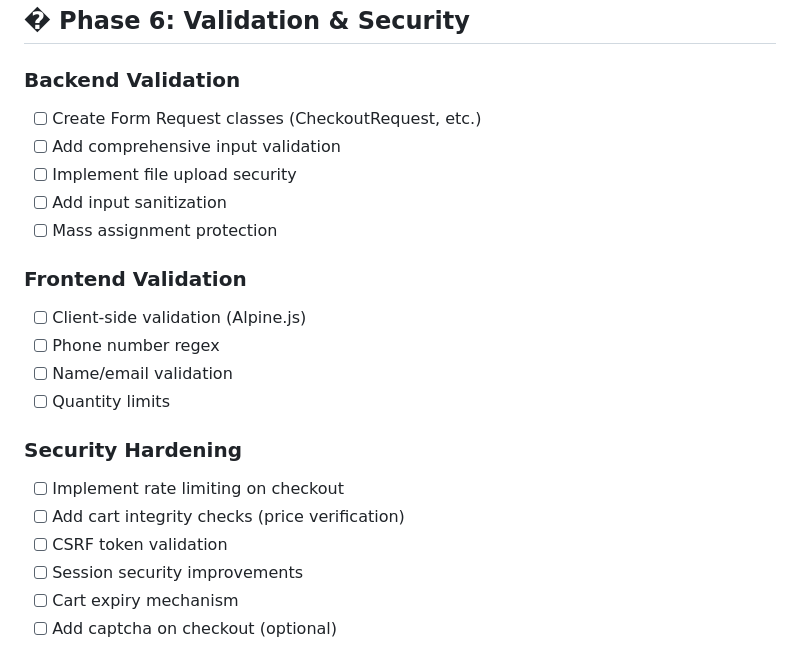
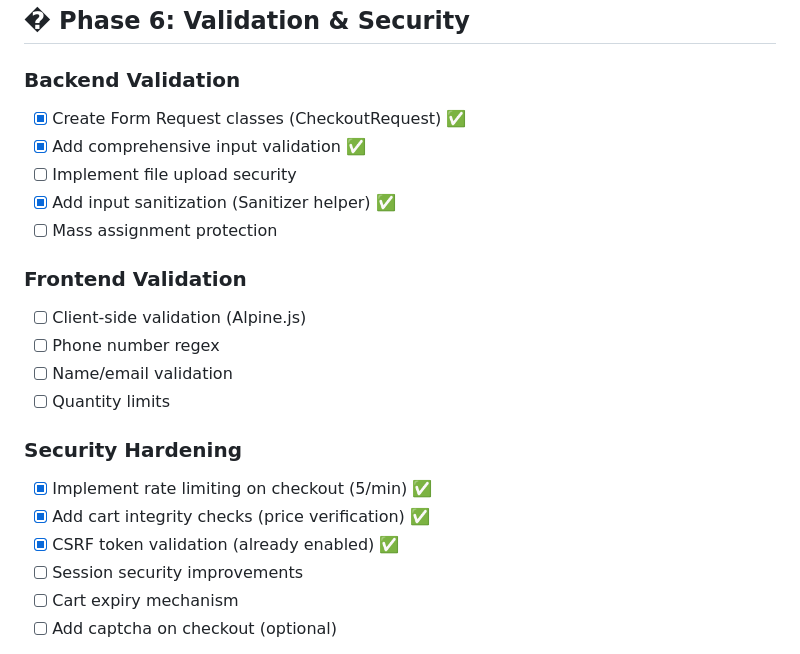
Before and after one commit to agamlatiff/jajan-bang, a Markdown page: context/09-DEVELOPMENT-ROADMAP.md, the part around the change. GitHub-like rendering.

Commit message:
docs: Update roadmap Phase 6 progress

```diff
--- a/context/09-DEVELOPMENT-ROADMAP.md
+++ b/context/09-DEVELOPMENT-ROADMAP.md
@@ -193,10 +193,10 @@
 
 ### Backend Validation
 
-- [ ] Create Form Request classes (CheckoutRequest, etc.)
-- [ ] Add comprehensive input validation
+- [x] Create Form Request classes (CheckoutRequest) ✅
+- [x] Add comprehensive input validation ✅
 - [ ] Implement file upload security
-- [ ] Add input sanitization
+- [x] Add input sanitization (Sanitizer helper) ✅
 - [ ] Mass assignment protection
 
 ### Frontend Validation
@@ -208,9 +208,9 @@
 
 ### Security Hardening
 
-- [ ] Implement rate limiting on checkout
-- [ ] Add cart integrity checks (price verification)
-- [ ] CSRF token validation
+- [x] Implement rate limiting on checkout (5/min) ✅
+- [x] Add cart integrity checks (price verification) ✅
+- [x] CSRF token validation (already enabled) ✅
 - [ ] Session security improvements
 - [ ] Cart expiry mechanism
 - [ ] Add captcha on checkout (optional)
```
